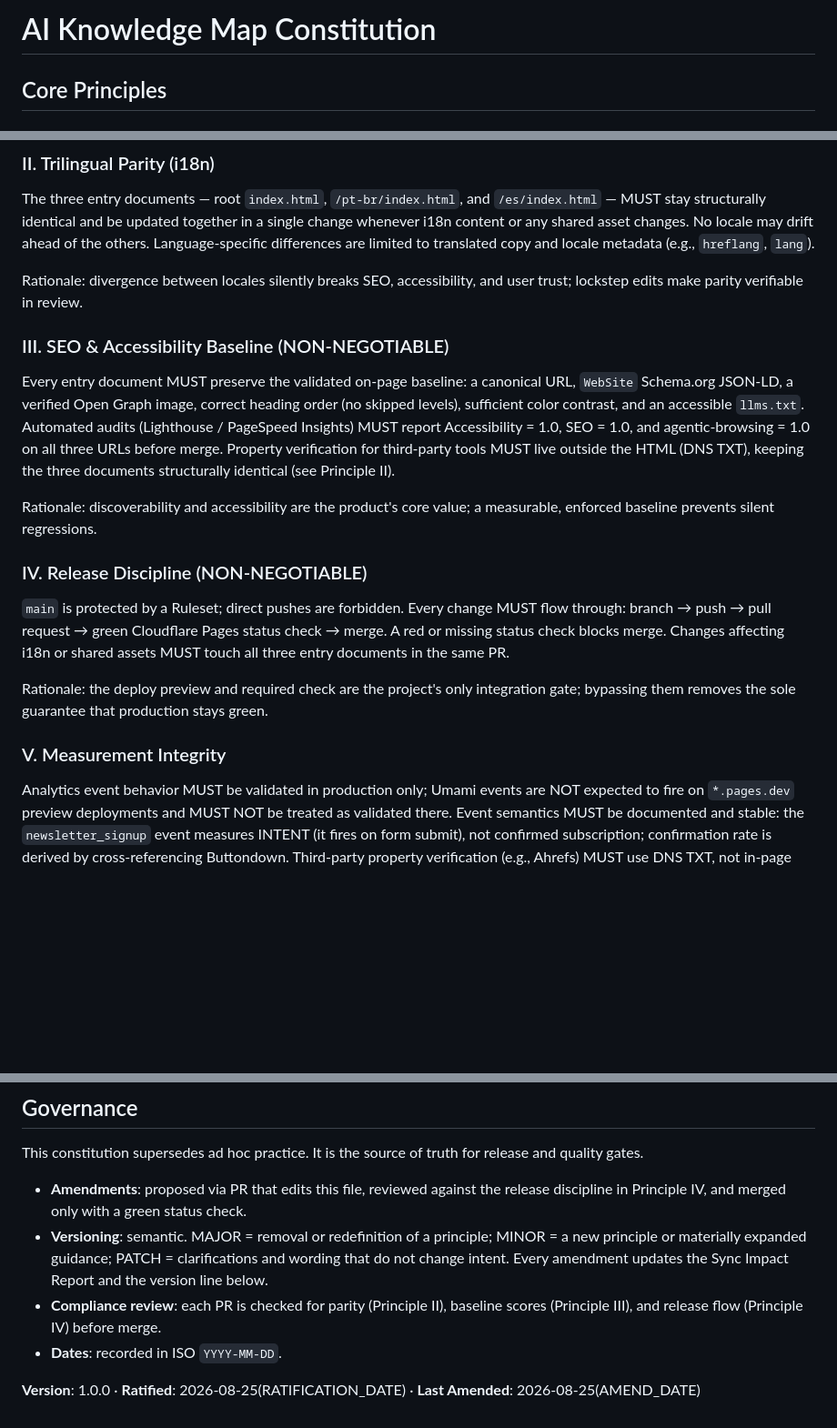
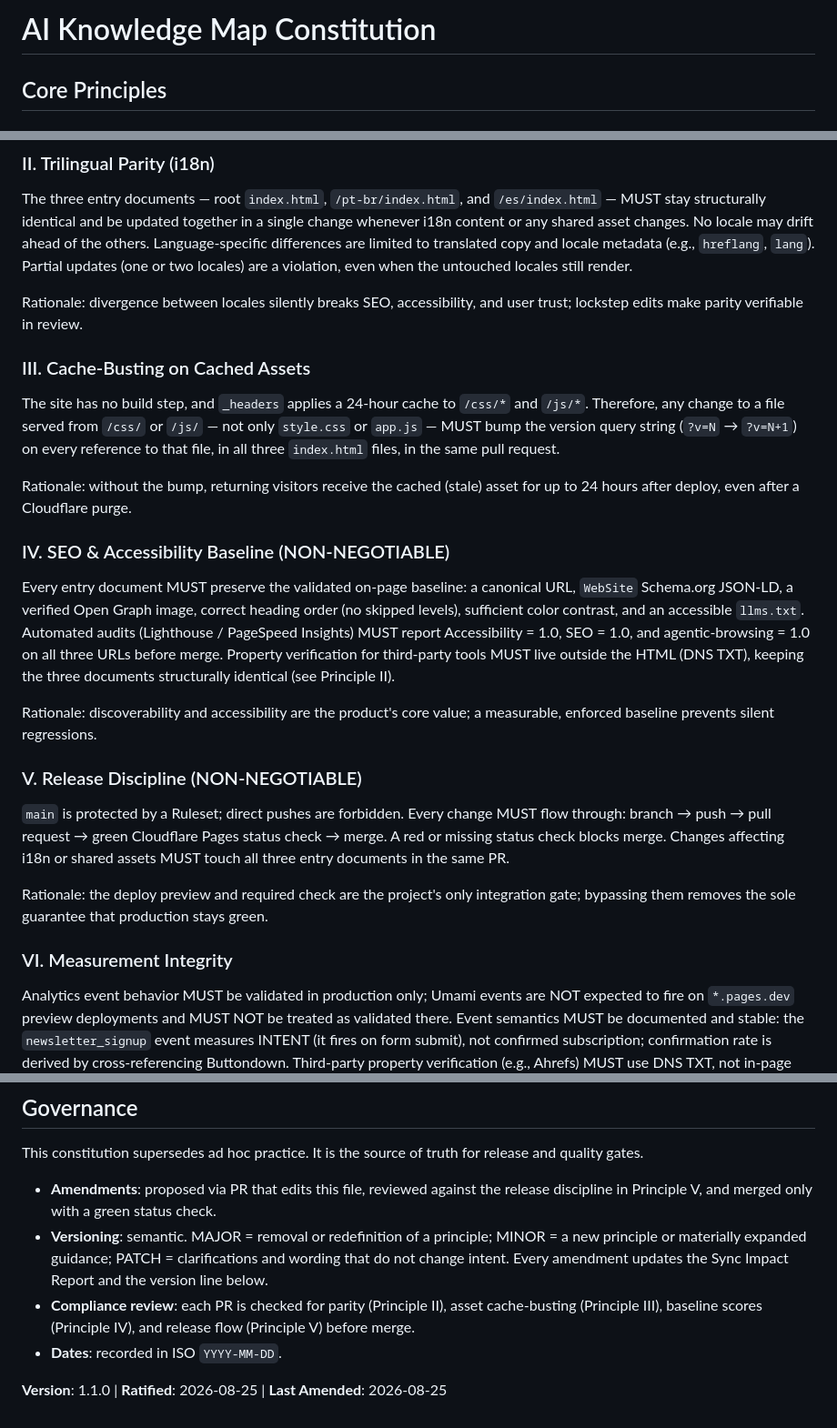
Before and after one commit to gustavomartinellidev/aiknowledgemap, a Markdown page: .specify/memory/constitution.md, 3 parts joined by grey strips. Shown at 91% size. Rendered like a GitHub page; blank space fills up the shorter version.

```diff
--- a/.specify/memory/constitution.md
+++ b/.specify/memory/constitution.md
@@ -1,15 +1,27 @@
 <!--
 SYNC IMPACT REPORT
-- Version change: (none) → 1.0.0
-- Ratification date: 2026-08-25
+- Version change: 1.0.0 → 1.1.0
+- Ratification date: 2026-08-25 (unchanged)
 - Last amended: 2026-08-25
-- Principles: initial set (I–V) established
-  - Principle I reformulated from "Static, No-Backend Architecture (NON-NEGOTIABLE)"
-    to "Static-First Architecture": backend adoption is no longer forbidden but
-    gated behind a deliberate MAJOR-version constitutional amendment.
-- Added sections: Performance & Third-Party Debt; Governance
-- Templates status: plan-template.md ⚠ pending review · spec-template.md ⚠ pending review · tasks-template.md ⚠ pending review
-- Follow-up TODOs: fill ratification/amend dates before merge
+- Modified principles:
+  - II. Trilingual Parity (i18n) — expanded: partial locale updates are explicitly
+    a violation even when untouched locales still render.
+- Added principles:
+  - III. Cache-Busting on Cached Assets — promoted from an unnumbered draft section
+    to a numbered principle covering every file under /css/ and /js/, not only
+    style.css and app.js.
+- Renumbered (content unchanged):
+  - III. SEO & Accessibility Baseline → IV
+  - IV. Release Discipline → V
+  - V. Measurement Integrity → VI
+  - Cross-references in Governance updated to the new numbering.
+- Added sections: none
+- Removed sections: none
+- Templates status: plan-template.md ✅ reviewed · spec-template.md ✅ reviewed
+  review · tasks-template.md ✅ reviewed
+- Follow-up TODOs: CLAUDE.md summarizes these constraints as a 5-item list and now
+  omits the cache-busting principle as a governance rule; refresh it in a separate
+  change.
 -->
 
 # AI Knowledge Map Constitution
@@ -43,12 +55,25 @@ The three entry documents — root `index.html`, `/pt-br/index.html`, and
 `/es/index.html` — MUST stay structurally identical and be updated together in a
 single change whenever i18n content or any shared asset changes. No locale may
 drift ahead of the others. Language-specific differences are limited to
-translated copy and locale metadata (e.g., `hreflang`, `lang`).
+translated copy and locale metadata (e.g., `hreflang`, `lang`). Partial updates
+(one or two locales) are a violation, even when the untouched locales still
+render.
 
 Rationale: divergence between locales silently breaks SEO, accessibility, and
 user trust; lockstep edits make parity verifiable in review.
 
-### III. SEO & Accessibility Baseline (NON-NEGOTIABLE)
+### III. Cache-Busting on Cached Assets
+
+The site has no build step, and `_headers` applies a 24-hour cache to `/css/*`
+and `/js/*`. Therefore, any change to a file served from `/css/` or `/js/` — not
+only `style.css` or `app.js` — MUST bump the version query string (`?v=N` →
+`?v=N+1`) on every reference to that file, in all three `index.html` files, in
+the same pull request.
+
+Rationale: without the bump, returning visitors receive the cached (stale) asset
+for up to 24 hours after deploy, even after a Cloudflare purge.
+
+### IV. SEO & Accessibility Baseline (NON-NEGOTIABLE)
 
 Every entry document MUST preserve the validated on-page baseline: a canonical
 URL, `WebSite` Schema.org JSON-LD, a verified Open Graph image, correct heading
@@ -62,7 +87,7 @@ Principle II).
 Rationale: discoverability and accessibility are the product's core value; a
 measurable, enforced baseline prevents silent regressions.
 
-### IV. Release Discipline (NON-NEGOTIABLE)
+### V. Release Discipline (NON-NEGOTIABLE)
 
 `main` is protected by a Ruleset; direct pushes are forbidden. Every change MUST
 flow through: branch → push → pull request → green Cloudflare Pages status check
@@ -73,7 +98,7 @@ Rationale: the deploy preview and required check are the project's only
 integration gate; bypassing them removes the sole guarantee that production stays
 green.
 
-### V. Measurement Integrity
+### VI. Measurement Integrity
 
 Analytics event behavior MUST be validated in production only; Umami events are
 NOT expected to fire on `*.pages.dev` preview deployments and MUST NOT be treated
@@ -107,13 +132,14 @@ This constitution supersedes ad hoc practice. It is the source of truth for
 release and quality gates.
 
 - **Amendments**: proposed via PR that edits this file, reviewed against the
-  release discipline in Principle IV, and merged only with a green status check.
+  release discipline in Principle V, and merged only with a green status check.
 - **Versioning**: semantic. MAJOR = removal or redefinition of a principle;
   MINOR = a new principle or materially expanded guidance; PATCH = clarifications
   and wording that do not change intent. Every amendment updates the Sync Impact
   Report and the version line below.
-- **Compliance review**: each PR is checked for parity (Principle II), baseline
-  scores (Principle III), and release flow (Principle IV) before merge.
+- **Compliance review**: each PR is checked for parity (Principle II), asset
+  cache-busting (Principle III), baseline scores (Principle IV), and release flow
+  (Principle V) before merge.
 - **Dates**: recorded in ISO `YYYY-MM-DD`.
 
-**Version**: 1.0.0 · **Ratified**: 2026-08-25(RATIFICATION_DATE) · **Last Amended**: 2026-08-25(AMEND_DATE)
+**Version**: 1.1.0 | **Ratified**: 2026-08-25 | **Last Amended**: 2026-08-25
```
Also changed, not shown: .specify/templates/plan-template.md (+29 -1 lines).
